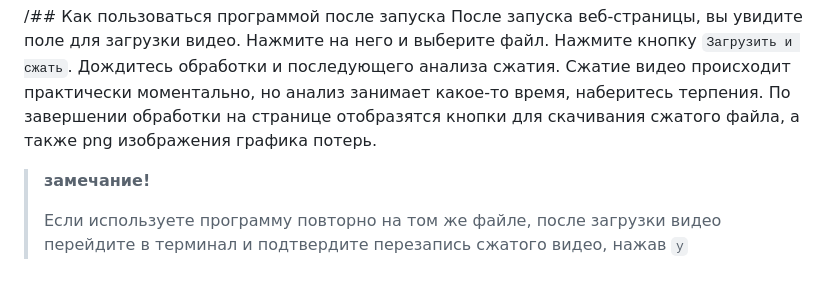
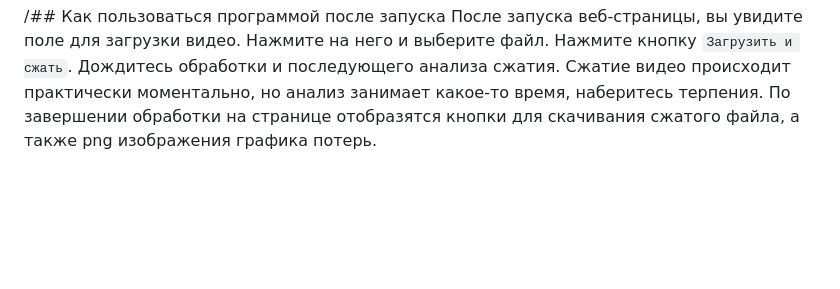
Before and after one commit to Makarr-ivt/computer_graphics_homework, a Markdown page: README.md, the part around the change. Rendered like a GitHub page; blank space fills up the shorter version.

```diff
--- a/README.md
+++ b/README.md
@@ -34,7 +34,3 @@
 
 /## Как пользоваться программой после запуска
 После запуска веб-страницы, вы увидите поле для загрузки видео. Нажмите на него и выберите файл. Нажмите кнопку `Загрузить и сжать`. Дождитесь обработки и последующего анализа сжатия. Сжатие видео происходит практически моментально, но анализ занимает какое-то время, наберитесь терпения. По завершении обработки на странице отобразятся кнопки для скачивания сжатого файла, а также png изображения графика потерь.
-
-> **замечание!**
->
-> Если используете программу повторно на том же файле, после загрузки видео перейдите в терминал и подтвердите перезапись сжатого видео, нажав `y`
```
